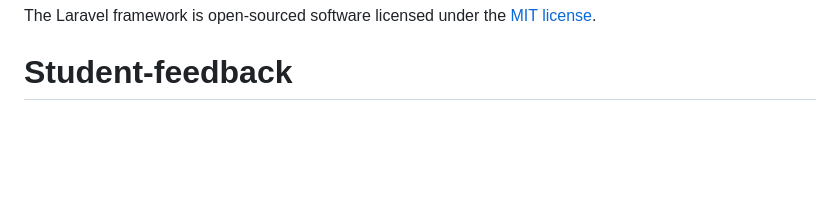
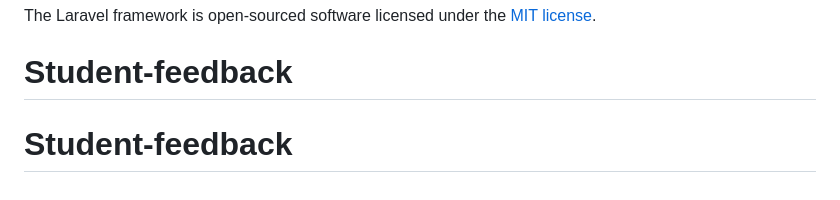
Before and after one commit to Shahbaz2104/Student-feedback, a Markdown page: README.md, the part around the change. Rendered like a GitHub page; blank space fills up the shorter version.

```diff
--- a/README.md
+++ b/README.md
@@ -60,3 +60,4 @@ If you discover a security vulnerability within Laravel, please send an e-mail t
 
 The Laravel framework is open-sourced software licensed under the [MIT license](https://opensource.org/licenses/MIT).
 # Student-feedback
+# Student-feedback
```
